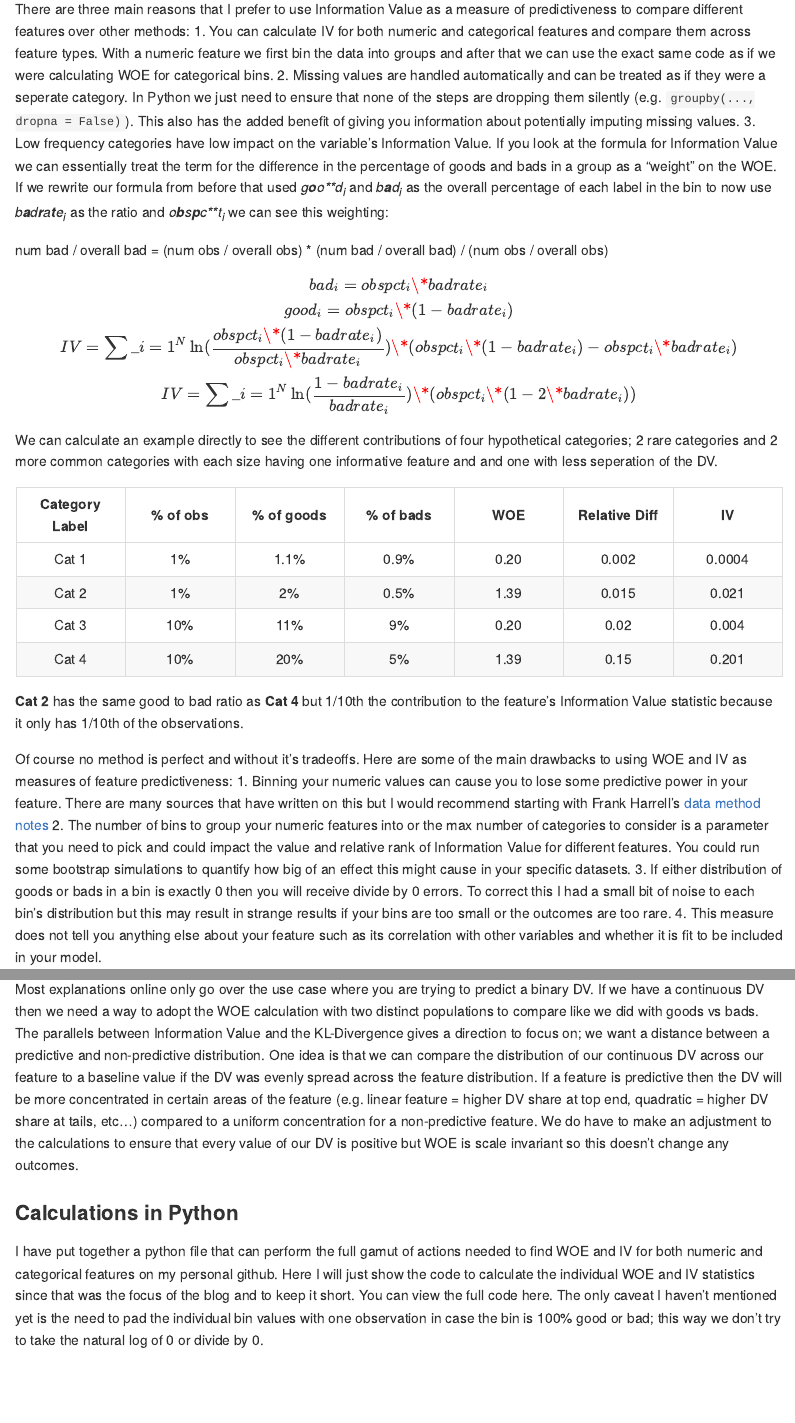
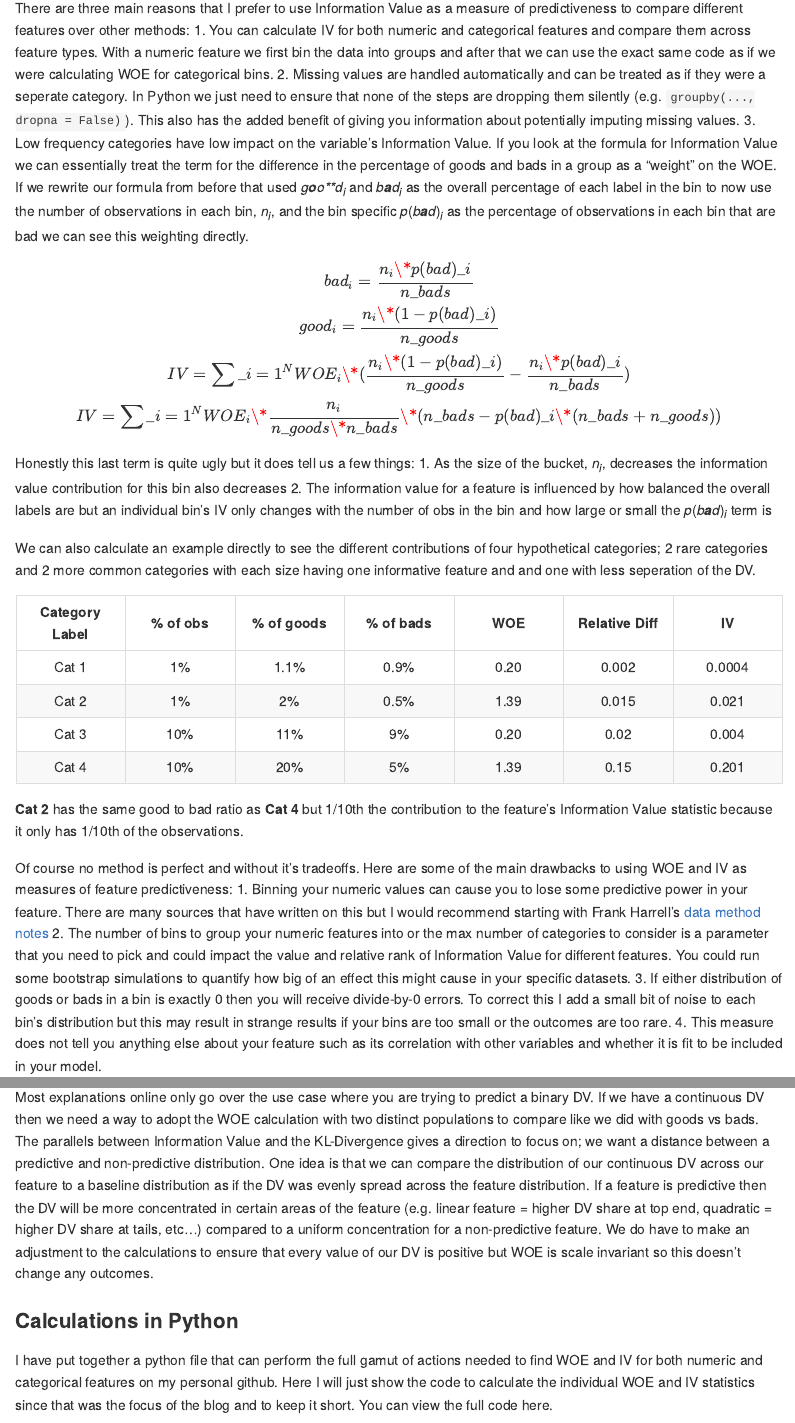
Before and after one commit to mattmills49/Blog-Posts, a Quarto document (woe/woe_explainer.qmd): the page in a window 1100 px wide, from 1200 px down before the commit and from 1770 px down after it, so that both start at the same text, and a second part further down, joined at a grey line. The pictures show the output file woe/woe_explainer.md that the author committed with the source, drawn offline in the style of GitHub.

Commit message:
added pics and fixed some tables and equations

````diff
--- a/woe/woe_explainer.qmd
+++ b/woe/woe_explainer.qmd
@@ -40,19 +35,21 @@ If a feature bin has the same percentage of overall goods and bads (e.g. the low
 There are three main reasons that I prefer to use Information Value as a measure of predictiveness to compare different features over other methods:
 1. You can calculate IV for both numeric and categorical features and compare them across feature types. With a numeric feature we first bin the data into groups and after that we can use the exact same code as if we were calculating WOE for categorical bins.
 2. Missing values are handled automatically and can be treated as if they were a seperate category. In Python we just need to ensure that none of the steps are dropping them silently (e.g. `groupby(..., dropna = False)`). This also has the added benefit of giving you information about potentially imputing missing values.
-3. Low frequency categories have low impact on the variable's Information Value. If you look at the formula for Information Value we can essentially treat the term for the difference in the percentage of goods and bads in a group as a "weight" on the WOE. If we rewrite our formula from before that used $good_i$ and $bad_i$ as the overall percentage of each label in the bin to now use $badrate_i$ as the ratio and $obspct_i$ we can see this weighting:
-
-num bad / overall bad = (num obs / overall obs) * (num bad / overall bad) / (num obs / overall obs)
+3. Low frequency categories have low impact on the variable's Information Value. If you look at the formula for Information Value we can essentially treat the term for the difference in the percentage of goods and bads in a group as a "weight" on the WOE. If we rewrite our formula from before that used $good_i$ and $bad_i$ as the overall percentage of each label in the bin to now use the number of observations in each bin, $n_i$, and the bin specific $p(bad)_i$ as the percentage of observations in each bin that are bad we can see this weighting directly.
 
 $$\displaylines{
-bad_i = obspct_i * badrate_i \\
-good_i = obspct_i * (1 - badrate_i) \\
-IV = \sum_{i=1}^N \ln(\frac{obspct_i * (1 -badrate_i)}{obspct_i * badrate_i}) * (obspct_i * (1 - badrate_i) - obspct_i * badrate_i) \\
-IV = \sum_{i=1}^N \ln(\frac{1 - badrate_i}{badrate_i}) * (obspct_i * (1 - 2 * badrate_i))
+bad_i = \frac{n_i * p(bad)_i}{n_{bads}} \\
+good_i = \frac{n_i * (1 - p(bad)_i)}{n_{goods}} \\
+IV = \sum_{i=1}^N WOE_i * (\frac{n_i * (1 - p(bad)_i)}{n_{goods}} - \frac{n_i * p(bad)_i}{n_{bads}}) \\
+IV = \sum_{i=1}^N WOE_i * \frac{n_i}{n_{goods} * n_{bads}} * (n_{bads} - p(bad)_i * (n_{bads} + n_{goods}))
 }
 $$
 
- We can calculate an example directly to see the different contributions of four hypothetical categories; 2 rare categories and 2 more common categories with each size having one informative feature and and one with less seperation of the DV.
+Honestly this last term is quite ugly but it does tell us a few things:
+1. As the size of the bucket, $n_i$, decreases the information value contribution for this bin also decreases
+2. The information value for a feature is influenced by how balanced the overall labels are but an individual bin's IV only changes with the number of obs in the bin and how large or small the $p(bad)_i$ term is
+
+We can also calculate an example directly to see the different contributions of four hypothetical categories; 2 rare categories and 2 more common categories with each size having one informative feature and and one with less seperation of the DV.
 
 | Category Label | % of obs | % of goods | % of bads | WOE | Relative Diff | IV |
 |:---:|:---:|:---:|:---:|:---:|:---:|:---:|
@@ -66,7 +63,7 @@ $$
 Of course no method is perfect and without it's tradeoffs. Here are some of the main drawbacks to using WOE and IV as measures of feature predictiveness:
 1. Binning your numeric values can cause you to lose some predictive power in your feature. There are many sources that have written on this but I would recommend starting with Frank Harrell's [data method notes](https://discourse.datamethods.org/t/categorizing-continuous-variables/3402)
 2. The number of bins to group your numeric features into or the max number of categories to consider is a parameter that you need to pick and could impact the value and relative rank of Information Value for different features. You could run some bootstrap simulations to quantify how big of an effect this might cause in your specific datasets.
-3. If either distribution of goods or bads in a bin is exactly 0 then you will receive divide by 0 errors. To correct this I had a small bit of noise to each bin's distribution but this may result in strange results if your bins are too small or the outcomes are too rare.
+3. If either distribution of goods or bads in a bin is exactly 0 then you will receive divide-by-0 errors. To correct this I add a small bit of noise to each bin's distribution but this may result in strange results if your bins are too small or the outcomes are too rare.
 4. This measure does not tell you anything else about your feature such as its correlation with other variables and whether it is fit to be included in your model.
 
 As an exploratory measure I think that Information Value is still worth using even with these faults but one could easily argue differently.
@@ -81,12 +78,11 @@ The KL-Divergence is grounded in information theory and is a common measure of h
 
 ### Extension to Continuous DVs
 
-Most explanations online only go over the use case where you are trying to predict a binary DV. If we have a continuous DV then we need a way to adopt the WOE calculation with two distinct populations to compare like we did with goods vs bads. The parallels between Information Value and the KL-Divergence gives a direction to focus on; we want a distance between a predictive and non-predictive distribution. One idea is that we can compare the distribution of our continuous DV across our feature to a baseline value if the DV was evenly spread across the feature distribution. If a feature is predictive then the DV will be more concentrated in certain areas of the feature (e.g. linear feature = higher DV share at top end, quadratic = higher DV share at tails, etc...) compared to a uniform concentration for a non-predictive feature. We do have to make an adjustment to the calculations to ensure that every value of our DV is positive but WOE is scale invariant so this doesn't change any outcomes.
+Most explanations online only go over the use case where you are trying to predict a binary DV. If we have a continuous DV then we need a way to adopt the WOE calculation with two distinct populations to compare like we did with goods vs bads. The parallels between Information Value and the KL-Divergence gives a direction to focus on; we want a distance between a predictive and non-predictive distribution. One idea is that we can compare the distribution of our continuous DV across our feature to a baseline distribution as if the DV was evenly spread across the feature distribution. If a feature is predictive then the DV will be more concentrated in certain areas of the feature (e.g. linear feature = higher DV share at top end, quadratic = higher DV share at tails, etc...) compared to a uniform concentration for a non-predictive feature. We do have to make an adjustment to the calculations to ensure that every value of our DV is positive but WOE is scale invariant so this doesn't change any outcomes.
 
 ### Calculations in Python
 
-I have put together a python file that can perform the full gamut of actions needed to find WOE and IV for both numeric and categorical features on my personal github. Here I will just show the code to calculate the individual WOE and IV statistics since that was the focus of the blog and to keep it short. You can view the full code here. The only caveat I haven't mentioned yet is the need to pad the individual bin values with one observation in case the bin is 100% good or bad; this way we don't try to take the natural log of 0 or divide by 0.
-
+I have put together a python file that can perform the full gamut of actions needed to find WOE and IV for both numeric and categorical features on my personal github. Here I will just show the code to calculate the individual WOE and IV statistics since that was the focus of the blog and to keep it short. You can view the full code here.
 
 ```{python}
 #| eval: false
````
Also changed, not shown: woe/iv_calc.png (added), woe/iv_intro.png (added), woe/kl_formula.png (added), woe/woe_explainer.md, woe/woe_explainer.qmd (21 more changed lines).
